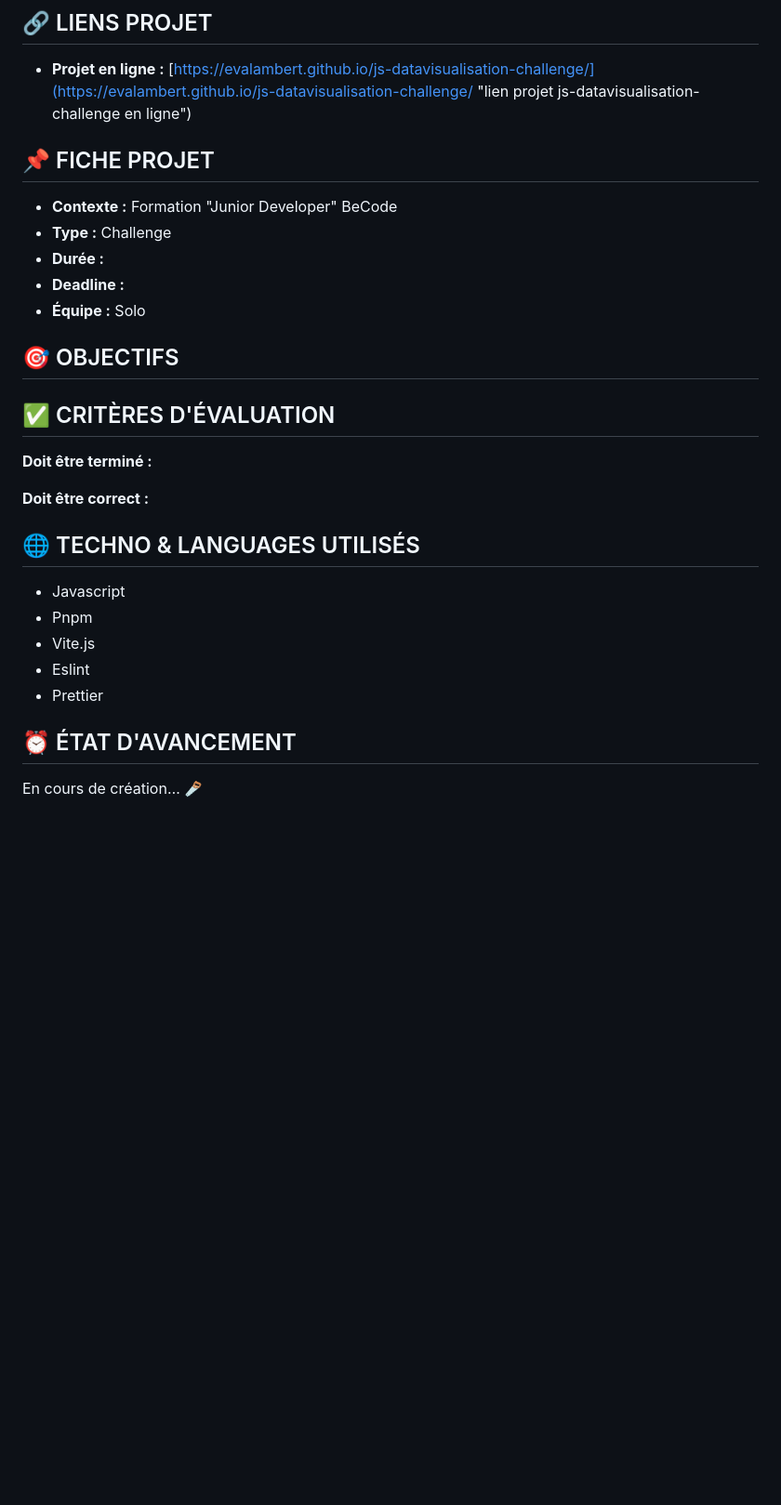
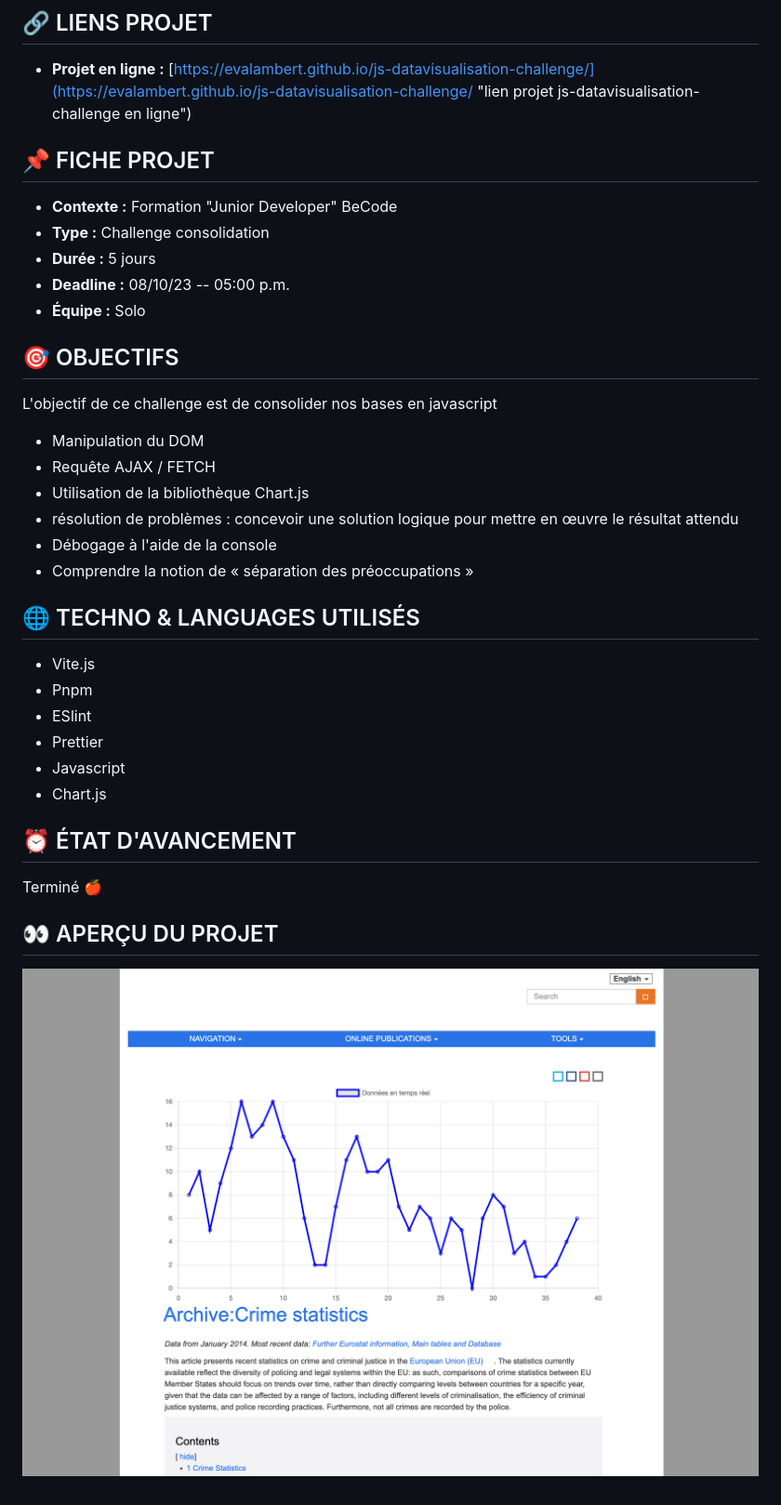
Before and after one commit to evalambert/js-datavisualisation-challenge, a Markdown page: README.md, the part around the change. Shown: that part at 93% size. GitHub-like rendering; pictures changed too: img/1.jpg (added); blank space fills up the shorter version.

```diff
--- a/README.md
+++ b/README.md
@@ -4,34 +4,38 @@
 
 - **Projet en ligne :** [https://evalambert.github.io/js-datavisualisation-challenge/](https://evalambert.github.io/js-datavisualisation-challenge/ "lien projet js-datavisualisation-challenge en ligne")
 
-
 ## 📌 FICHE PROJET
 
 - **Contexte :** Formation "Junior Developer" BeCode
-- **Type :** Challenge
-- **Durée :**
-- **Deadline :**
+- **Type :** Challenge consolidation
+- **Durée :** 5 jours
+- **Deadline :** 08/10/23 -- 05:00 p.m.
 - **Équipe :** Solo
 
 ## 🎯 OBJECTIFS
 
+L'objectif de ce challenge est de consolider nos bases en javascript
 
-## ✅ CRITÈRES D'ÉVALUATION
-
-**Doit être terminé :**
-
-
-**Doit être correct :**
-
+- Manipulation du DOM
+- Requête AJAX / FETCH
+- Utilisation de la bibliothèque Chart.js
+- résolution de problèmes : concevoir une solution logique pour mettre en œuvre le résultat attendu
+- Débogage à l'aide de la console
+- Comprendre la notion de « séparation des préoccupations »
 
 ## 🌐 TECHNO & LANGUAGES UTILISÉS
 
+- Vite.js
+- Pnpm
+- ESlint
+- Prettier
 - Javascript
-- Pnpm
-- Vite.js
-- Eslint
-- Prettier
+- Chart.js
 
 ## ⏰ ÉTAT D'AVANCEMENT
 
-En cours de création… 🪚
+Terminé 🍎
+
+## 👀 APERÇU DU PROJET
+
+![Screen shot du projet](img/1.jpg)
```
Also changed, not shown: 1 other file.
